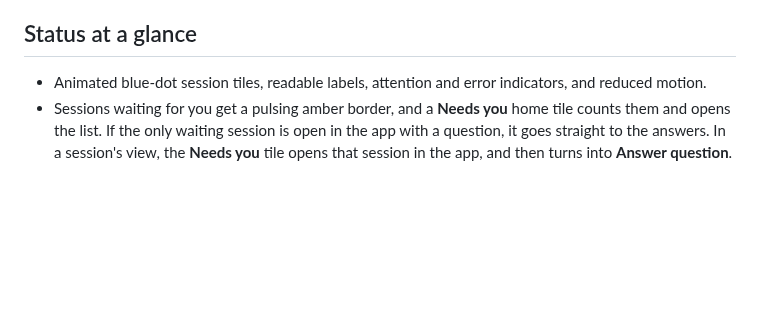
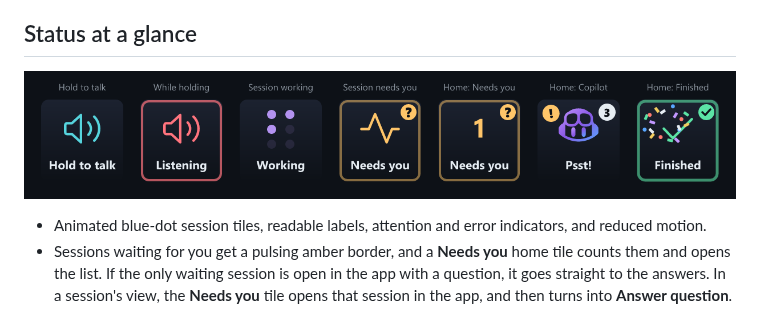
Before and after one commit to haflidif/copilot-stream-deck, a Markdown page: docs/features.md, the part around the change. Rendered like a GitHub page; pictures changed too: docs/images/voice-and-status.png (added); blank space fills up the shorter version.

Commit message:
Show the hold to talk and status keys in the features docs
Co-authored-by: Copilot App <223556219+Copilot@users.noreply.github.com>
Copilot-Session: 1c9be140-3ba3-46a6-883f-28952f8b3ea3

```diff
--- a/docs/features.md
+++ b/docs/features.md
@@ -17,6 +17,8 @@ A tour of what the deck can do. The pictures use made-up demo data and are rende
 - App-wide project and session status, refreshed about every five seconds while keys are visible.
 
 ## Status at a glance
+
+![Hold to talk, Listening, and the Working, Needs you and Finished keys](images/voice-and-status.png)
 
 - Animated blue-dot session tiles, readable labels, attention and error indicators, and reduced motion.
 - Sessions waiting for you get a pulsing amber border, and a **Needs you** home tile counts them and opens the list. If the only waiting session is open in the app with a question, it goes straight to the answers. In a session's view, the **Needs you** tile opens that session in the app, and then turns into **Answer question**.
```
